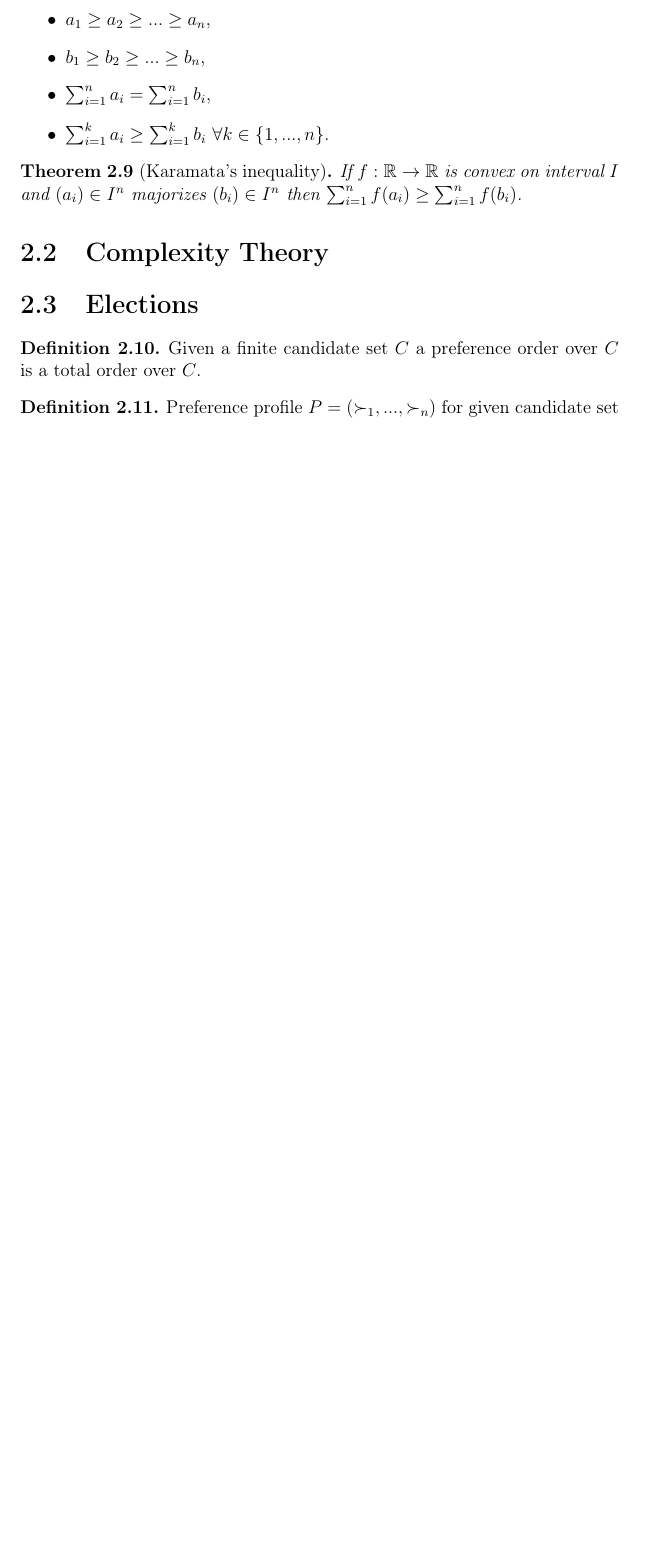
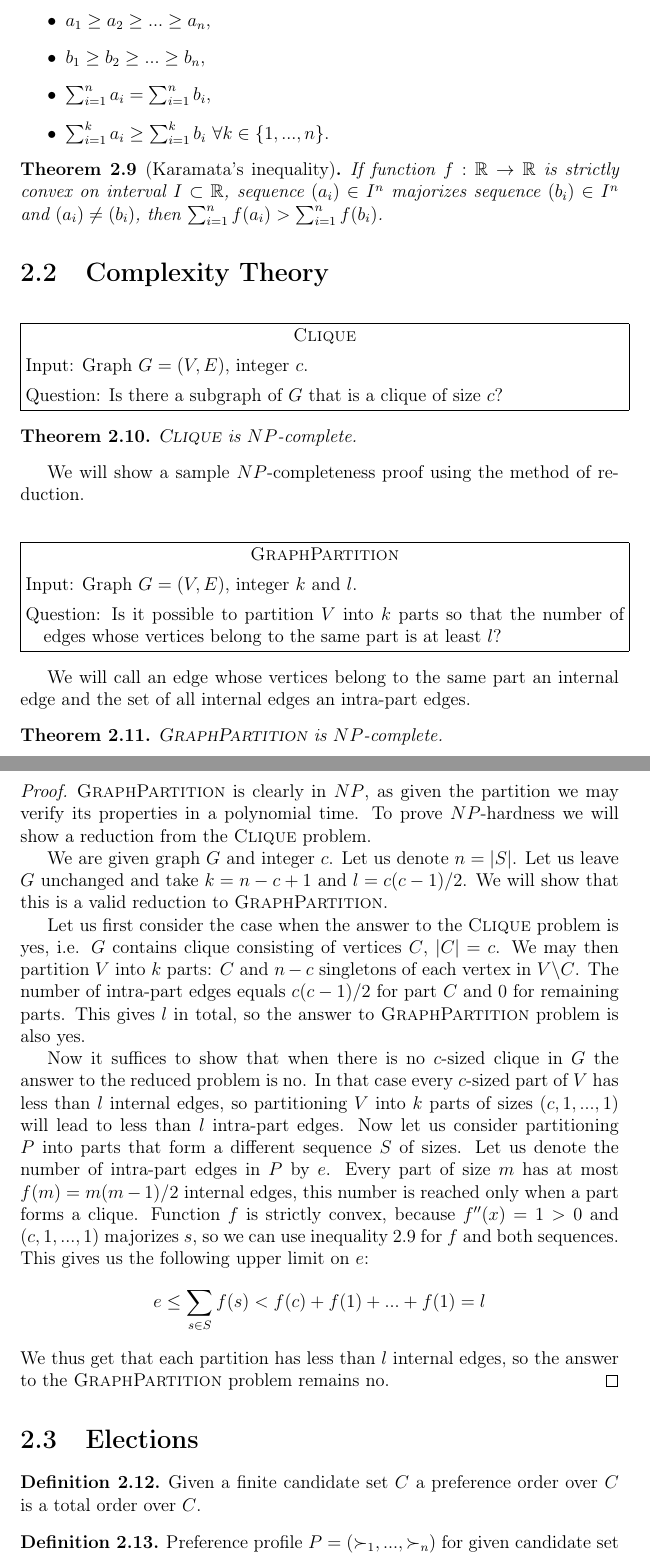
Before and after one commit to pog992/thesis, a LaTeX thesis (detecting-clones.tex, which reads preliminaries.tex): part of page 7 of 11 before the commit and two parts of pages 7 and 8 of 12 after it, the two joined at a grey line, cut so that both start at the same text, the shorter picture padded with empty space. Compiled offline with pdfLaTeX.

Commit message:
graph partition np-completeness proof

```diff
--- a/preliminaries.tex
+++ b/preliminaries.tex
@@ -68,10 +71,10 @@ if the following conditions are met:
 \end{itemize}
 \end{defn}
 
-\begin{thm}[Karamata's inequality]
-If $f:\mathbb{R}\rightarrow\mathbb{R}$ is convex on interval~$I$
-and $(a_i) \in I^n$ majorizes $(b_i) \in I^n$ then
-$\sum_{i=1}^n f(a_i) \geq \sum_{i=1}^n f(b_i)$.
+\begin{thm}[Karamata's inequality] \label{thm:Kar}
+If function $f:\mathbb{R}\rightarrow\mathbb{R}$ is strictly convex on interval~$I \subset \mathbb{R}$,
+sequence $(a_i) \in I^n$ majorizes sequence $(b_i) \in I^n$ and $(a_i) \neq (b_i)$, then
+$\sum_{i=1}^n f(a_i) > \sum_{i=1}^n f(b_i)$.
 \end{thm}
 
 
@@ -79,4 +82,67 @@ $\sum_{i=1}^n f(a_i) \geq \sum_{i=1}^n f(b_i)$.
 
 % p, np, np-completness
 
+%A reduction is an algorithm that transforms a problem into another one.
+%Given an instance
+
+
+\begin{problem}{Clique}
+    Input: Graph $G = (V, E)$, integer $c$.
+
+    Question: Is there a subgraph of $G$ that is a clique of size $c$?
+\end{problem}
+
+\begin{thm}
+\textsc{Clique} is $NP$-complete.
+\end{thm}
+
+
+We will show a sample $NP$-completeness proof using the method of reduction.
+
+\begin{problem}{GraphPartition}
+Input: Graph $G = (V, E)$, integer $k$ and $l$.
+
+Question: Is it possible to partition $V$ into $k$ parts so that the number of edges
+whose vertices belong to the same part is at least $l$?
+\end{problem}
+
+We will call an edge whose vertices belong to the same part an internal edge
+and the set of all internal edges an intra-part edges.
+
+\begin{thm}
+\textsc{GraphPartition} is $NP$-complete.
+\end{thm}
+
+\begin{proof}
+\textsc{GraphPartition} is clearly in $NP$,
+as given the partition we may verify its properties in a polynomial time.
+To prove $NP$-hardness we will show a reduction from the \textsc{Clique} problem.
+
+We are given graph $G$ and integer $c$.
+Let us denote $n = \left\vert{S}\right\vert $.
+Let us leave $G$ unchanged and take $k = n-c+1$ and $l = c(c-1)/2$.
+We will show that this is a valid reduction to \textsc{GraphPartition}.
+
+Let us first consider the case when the answer to the \textsc{Clique} problem is yes,
+i.e. $G$ contains clique consisting of vertices $C$, $\left\vert{C}\right\vert = c$.
+We may then partition $V$ into $k$ parts: $C$ and $n-c$ singletons of each vertex in $V \backslash C$.
+The number of intra-part edges equals $c(c-1)/2$ for part $C$ and $0$ for remaining parts.
+This gives $l$ in total, so the answer to \textsc{GraphPartition} problem is also yes.
+
+Now it suffices to show that when there is no $c$-sized clique in $G$
+the answer to the reduced problem is no.
+In that case every $c$-sized part of $V$ has less than $l$ internal edges,
+so partitioning $V$ into $k$ parts of sizes $(c, 1, ..., 1)$ will lead to less than $l$ intra-part edges.
+Now let us consider partitioning $P$ into parts that form a different sequence $S$ of sizes.
+Let us denote the number of intra-part edges in $P$ by $e$.
+Every part of size $m$ has at most $f(m) = m(m-1)/2$ internal edges,
+this number is reached only when a part forms a clique.
+Function $f$ is strictly convex, because $f''(x) = 1 > 0$ and $(c,1,...,1)$ majorizes $s$,
+so we can use inequality \ref{thm:Kar} for $f$ and both sequences.
+This gives us the following upper limit on $e$:
+$$e \leq \sum_{s\in{S}} f(s) < f(c) + f(1) + ... + f(1) = l$$
+We thus get that each partition has less than $l$ internal edges,
+so the answer to the \textsc{GraphPartition} problem remains no.
+\end{proof}
+
 \section{Elections} \input{"elections.tex"}
```
Also changed, not shown: preliminaries.tex (11 more changed lines).
